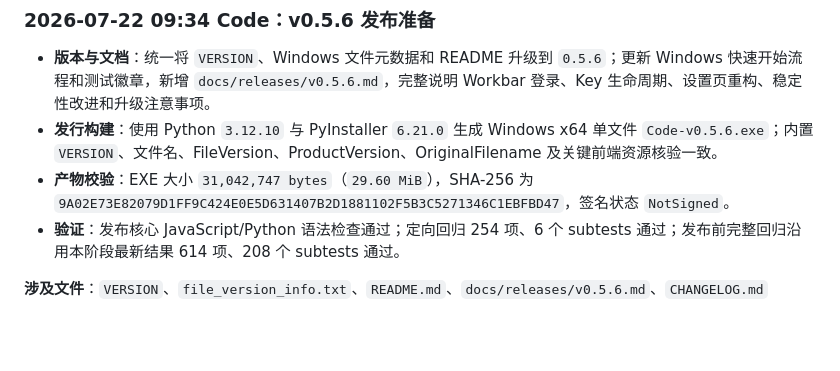
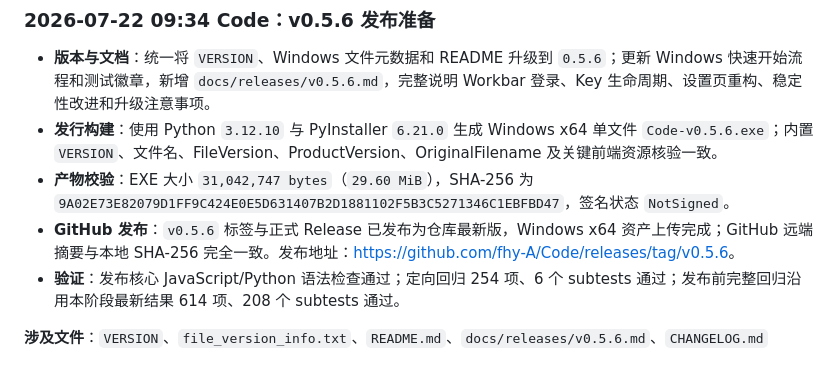
Before and after one commit to fhy-A/agent-lite, a Markdown page: CHANGELOG.md, the part around the change. Drawn GitHub-style; blank space fills up the shorter version.

Commit message:
docs: record v0.5.6 publication

```diff
--- a/CHANGELOG.md
+++ b/CHANGELOG.md
@@ -21,6 +21,7 @@
 - **版本与文档**：统一将 `VERSION`、Windows 文件元数据和 README 升级到 `0.5.6`；更新 Windows 快速开始流程和测试徽章，新增 `docs/releases/v0.5.6.md`，完整说明 Workbar 登录、Key 生命周期、设置页重构、稳定性改进和升级注意事项。
 - **发行构建**：使用 Python `3.12.10` 与 PyInstaller `6.21.0` 生成 Windows x64 单文件 `Code-v0.5.6.exe`；内置 `VERSION`、文件名、FileVersion、ProductVersion、OriginalFilename 及关键前端资源核验一致。
 - **产物校验**：EXE 大小 `31,042,747 bytes`（`29.60 MiB`），SHA-256 为 `9A02E73E82079D1FF9C424E0E5D631407B2D1881102F5B3C5271346C1EBFBD47`，签名状态 `NotSigned`。
+- **GitHub 发布**：`v0.5.6` 标签与正式 Release 已发布为仓库最新版，Windows x64 资产上传完成；GitHub 远端摘要与本地 SHA-256 完全一致。发布地址：<https://github.com/fhy-A/Code/releases/tag/v0.5.6>。
 - **验证**：发布核心 JavaScript/Python 语法检查通过；定向回归 254 项、6 个 subtests 通过；发布前完整回归沿用本阶段最新结果 614 项、208 个 subtests 通过。
 
 **涉及文件**：`VERSION`、`file_version_info.txt`、`README.md`、`docs/releases/v0.5.6.md`、`CHANGELOG.md`
```
